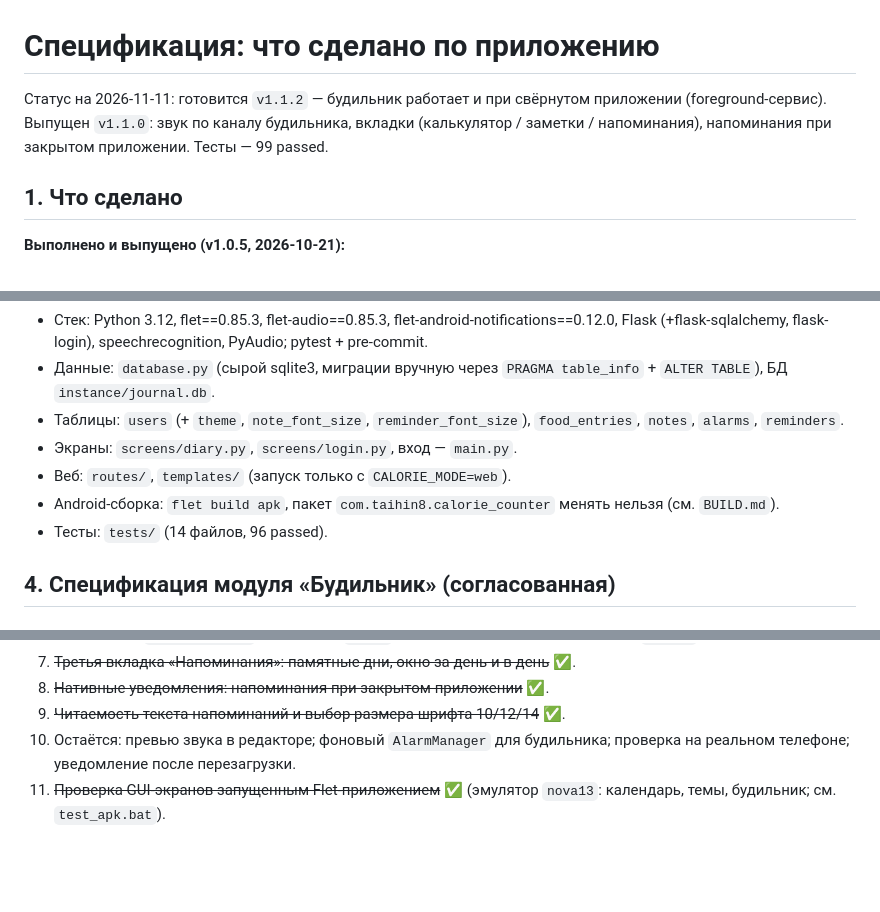
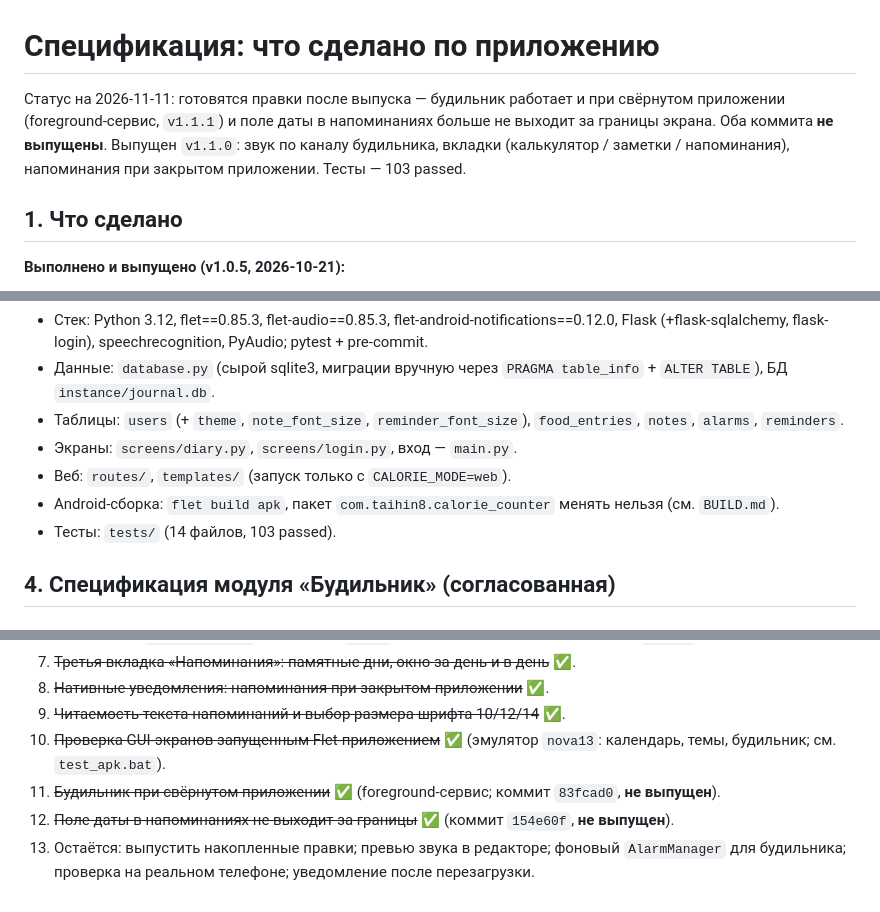
Before and after one commit to taihin8/calorie-counter, a Markdown page: SPECIFICATION.md, 3 parts joined by grey strips. Rendered like a GitHub page; blank space fills up the shorter version.

Commit message:
docs: актуализировать спецификацию после правок 11 ноября
Статус: 103 passed (было 99), отмечено, что правки v1.1.1 и 154e60f ещё не выпущены.

Раздел 3: число тестов приведено к факту. Раздел 5: исправлена сбитая нумерация (после 10 шло снова 7) и дописаны пункты 11-12 о будильнике в фоне и поле даты.

```diff
--- a/SPECIFICATION.md
+++ b/SPECIFICATION.md
@@ -1,9 +1,10 @@
 # Спецификация: что сделано по приложению
 
-Статус на 2026-11-11: готовится `v1.1.2` — будильник работает и при свёрнутом
-приложении (foreground-сервис). Выпущен `v1.1.0`: звук по каналу будильника,
-вкладки (калькулятор / заметки / напоминания), напоминания при закрытом
-приложении. Тесты — 99 passed.
+Статус на 2026-11-11: готовятся правки после выпуска — будильник работает и при
+свёрнутом приложении (foreground-сервис, `v1.1.1`) и поле даты в напоминаниях
+больше не выходит за границы экрана. Оба коммита **не выпущены**. Выпущен
+`v1.1.0`: звук по каналу будильника, вкладки (калькулятор / заметки /
+напоминания), напоминания при закрытом приложении. Тесты — 103 passed.
 
 ## 1. Что сделано
 
@@ -300,7 +301,7 @@
 - Веб: `routes/`, `templates/` (запуск только с `CALORIE_MODE=web`).
 - Android-сборка: `flet build apk`, пакет `com.taihin8.calorie_counter`
   менять нельзя (см. `BUILD.md`).
-- Тесты: `tests/` (14 файлов, 96 passed).
+- Тесты: `tests/` (14 файлов, 103 passed).
 
 ## 4. Спецификация модуля «Будильник» (согласованная)
 
@@ -384,7 +385,12 @@ snooze, вибро, таймер сна, свои аудиофайлы, видж
 7. ~~Третья вкладка «Напоминания»: памятные дни, окно за день и в день~~ ✅.
 8. ~~Нативные уведомления: напоминания при закрытом приложении~~ ✅.
 9. ~~Читаемость текста напоминаний и выбор размера шрифта 10/12/14~~ ✅.
-10. Остаётся: превью звука в редакторе; фоновый `AlarmManager` для
-    будильника; проверка на реальном телефоне; уведомление после перезагрузки.
-7. ~~Проверка GUI-экранов запущенным Flet-приложением~~ ✅ (эмулятор
-   `nova13`: календарь, темы, будильник; см. `test_apk.bat`).
+10. ~~Проверка GUI-экранов запущенным Flet-приложением~~ ✅ (эмулятор
+    `nova13`: календарь, темы, будильник; см. `test_apk.bat`).
+11. ~~Будильник при свёрнутом приложении~~ ✅ (foreground-сервис; коммит
+    `83fcad0`, **не выпущен**).
+12. ~~Поле даты в напоминаниях не выходит за границы~~ ✅ (коммит `154e60f`,
+    **не выпущен**).
+13. Остаётся: выпустить накопленные правки; превью звука в редакторе;
+    фоновый `AlarmManager` для будильника; проверка на реальном телефоне;
+    уведомление после перезагрузки.
```
